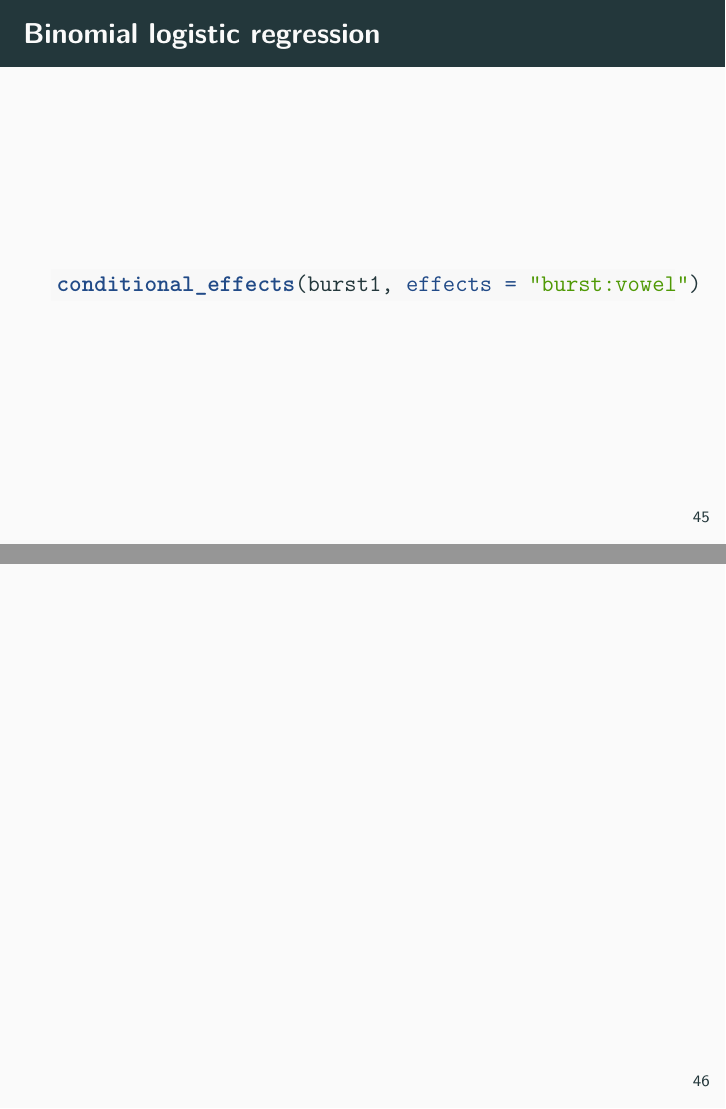
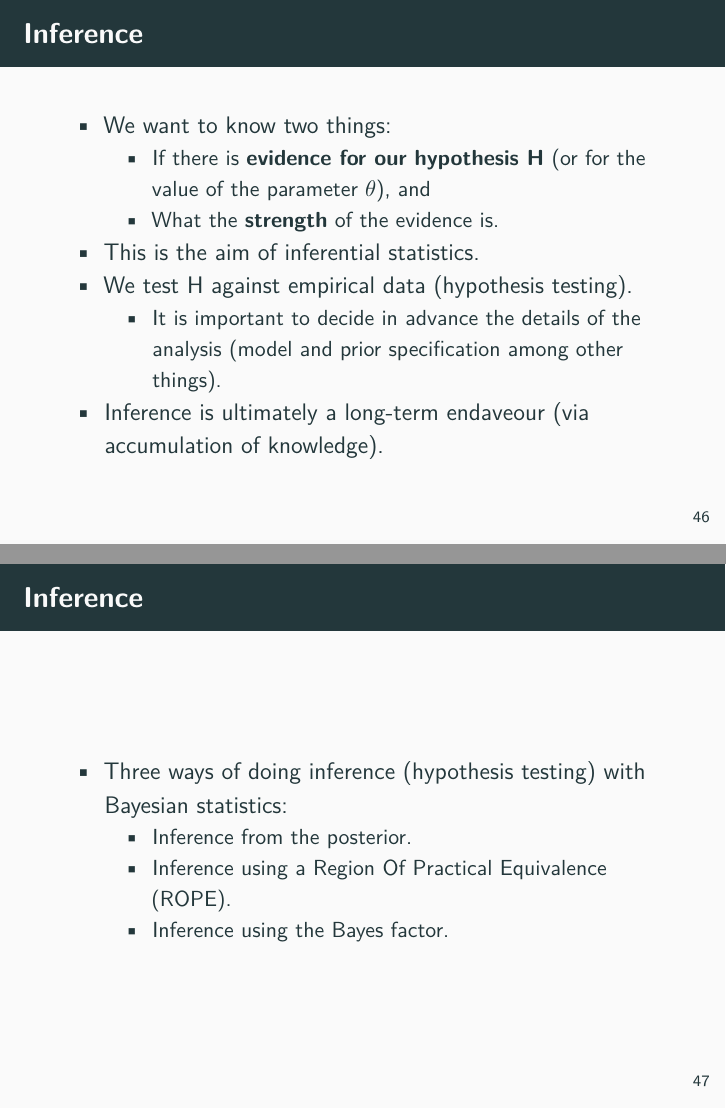
Before and after one commit to stefanocoretta/bayes-regression, an R Markdown document (bayes-reg.Rmd): pages 45 and 46 of 46 before the commit and pages 46 and 47 of 50 after it, joined at a grey line. Rendered offline with R 4.5, knitr and Pandoc, then LaTeX, with nearby package versions; the code chunks are not run, so their results and figures are left out; a font, style sheet, LaTeX package, included part or bibliography that could not be used is replaced or left out.

Commit message:
:pencil: write inference

````diff
--- a/bayes-reg.Rmd
+++ b/bayes-reg.Rmd
@@ -494,3 +494,20 @@ burst1 <- brm(
 ```{r plot-cond-burst, echo=TRUE}
 conditional_effects(burst1, effects = "burst:vowel")
 ```
+
+## Inference
+
+* We want to know two things:
+  * If there is **evidence for our hypothesis H** (or for the value of the parameter $\theta$), and
+  * What the **strength** of the evidence is.
+* This is the aim of inferential statistics.
+* We test H against empirical data (hypothesis testing).
+  * It is important to decide in advance the details of the analysis (model and prior specification among other things).
+* Inference is ultimately a long-term endaveour (via accumulation of knowledge).
+
+## Inference
+
+* Three ways of doing inference (hypothesis testing) with Bayesian statistics:
+  * Inference from the posterior.
+  * Inference using a Region Of Practical Equivalence (ROPE).
+  * Inference using the Bayes factor.
````
Also changed, not shown: bayes-reg.Rmd (10 more changed lines).
